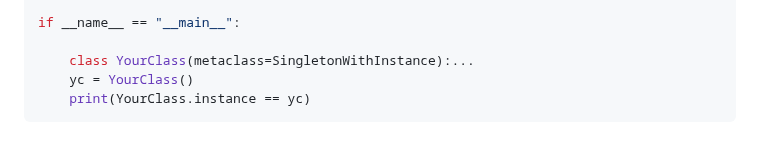
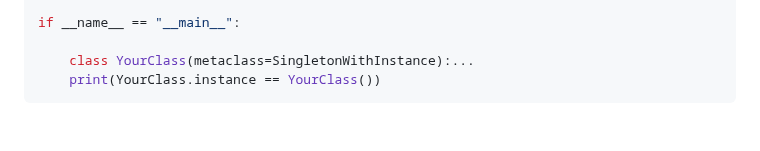
Before and after one commit to Wheel2Motor/articles, a Markdown page: Python进阶技巧/设计模式/单例模式.md, the part around one of its changes. Rendered like a GitHub page.

````diff
--- a/Python进阶技巧/设计模式/单例模式.md
+++ b/Python进阶技巧/设计模式/单例模式.md
@@ -123,6 +117,5 @@ class SingletonWithInstance(Singleton):
 if __name__ == "__main__":
 
     class YourClass(metaclass=SingletonWithInstance):...
-    yc = YourClass()
-    print(YourClass.instance == yc)
+    print(YourClass.instance == YourClass())
 ```
````
Also changed, not shown: other parts of Python进阶技巧/设计模式/单例模式.md (+3 -9 lines).
